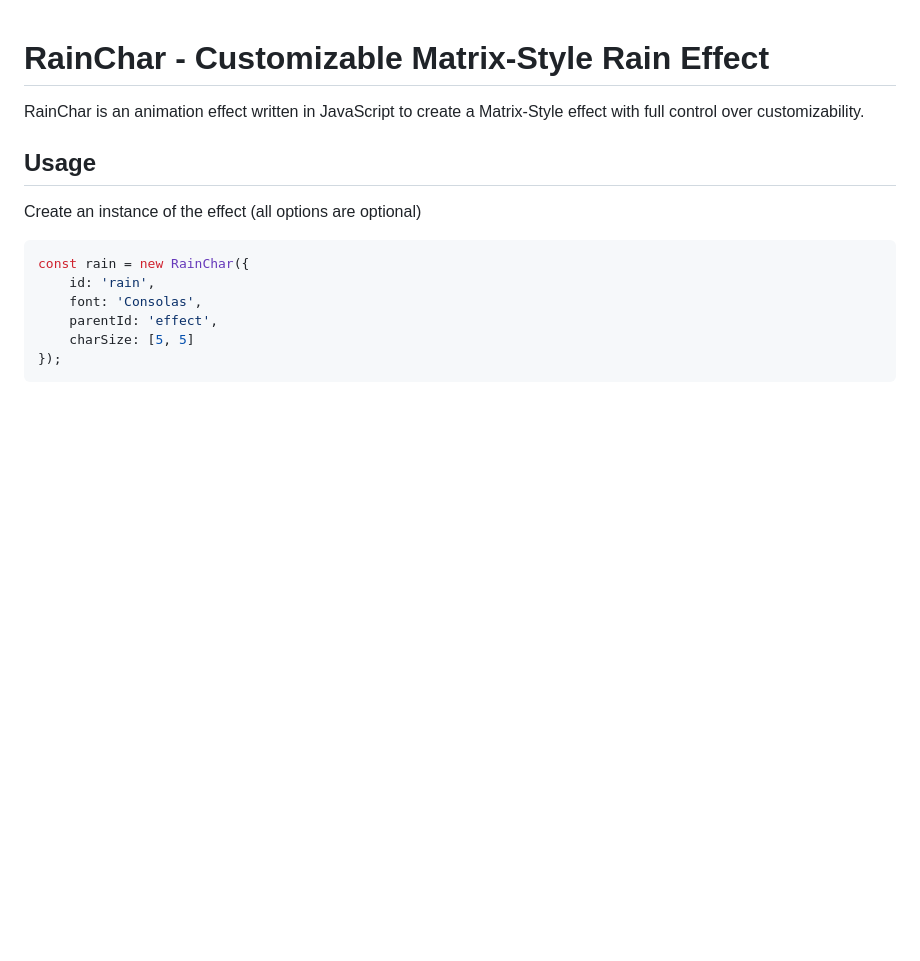
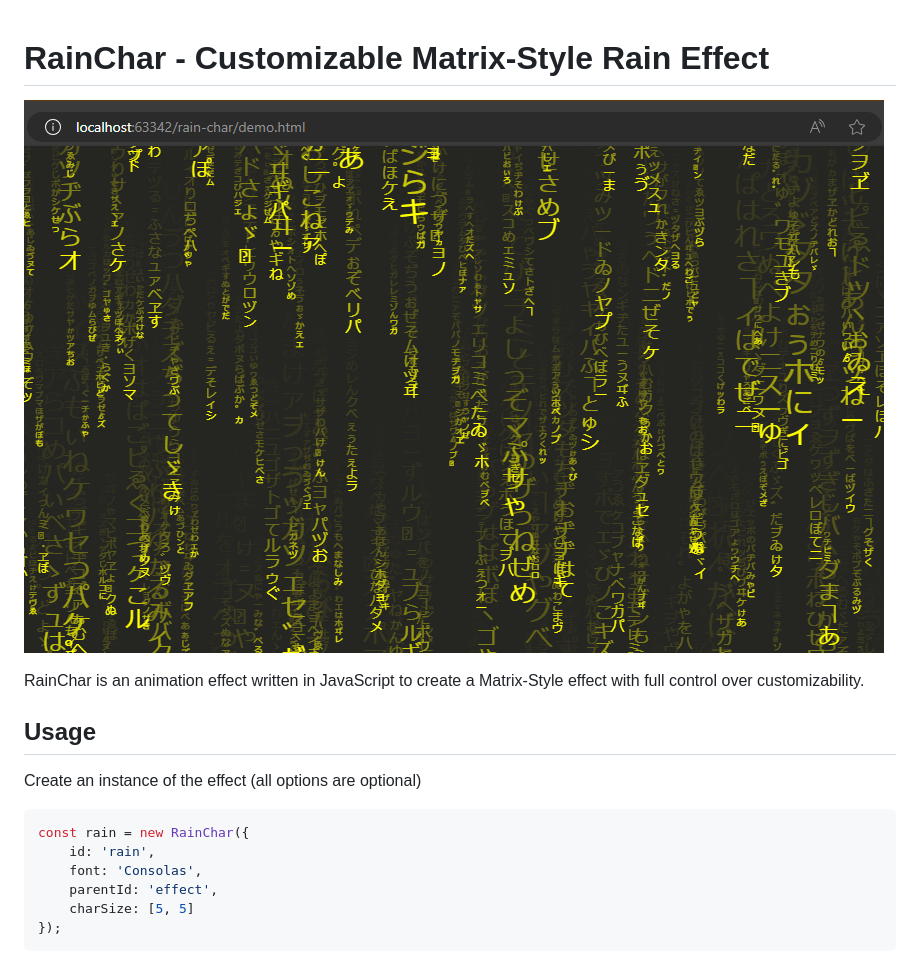
Before and after one commit to m-sarabi/rain-char, a Markdown page: readme.md, the part around the change. Drawn GitHub-style; pictures changed too: assets/banner.png (added); blank space fills up the shorter version.

Commit message:
added a demo screenshot

```diff
--- a/readme.md
+++ b/readme.md
@@ -1,4 +1,6 @@
 # RainChar - Customizable Matrix-Style Rain Effect
+
+![A dark background with flowing streams of Japanese characters in and yellow cascading downwards.](assets/banner.png)
 
 RainChar is an animation effect written in JavaScript to create a Matrix-Style effect
 with full control over customizability.
```
